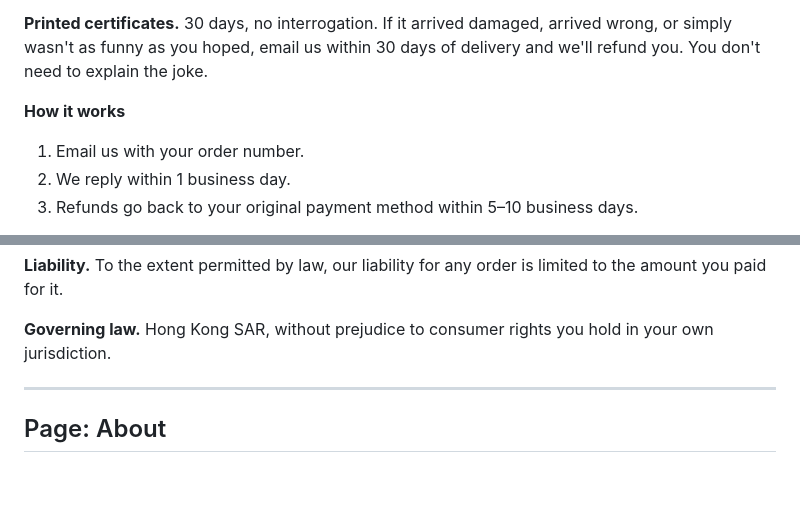
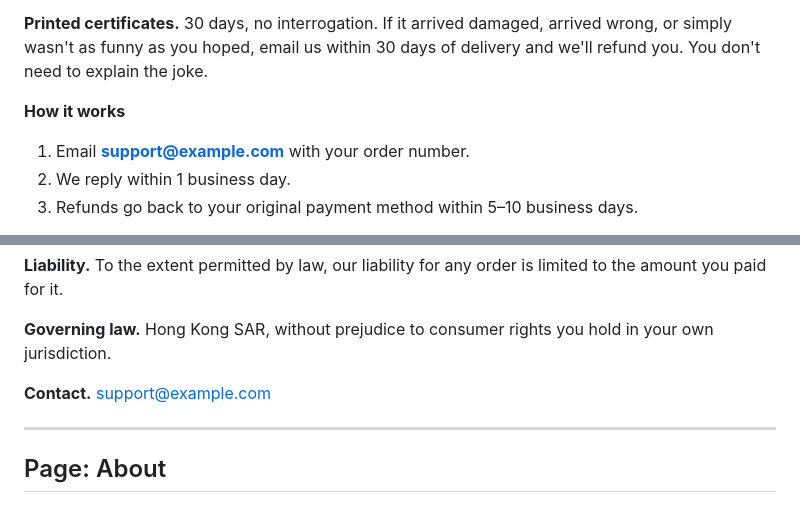
Before and after one commit to CHML0811/EC, a Markdown page: store/policies-and-pages.md, 2 parts joined by grey strips. GitHub-like rendering; blank space fills up the shorter version.

```diff
--- a/store/policies-and-pages.md
+++ b/store/policies-and-pages.md
@@ -30,7 +36,7 @@ simply wasn't as funny as you hoped, email us within 30 days of delivery and we'
 you. You don't need to explain the joke.
 
 **How it works**
-1. Email us with your order number.
+1. Email **support@example.com** with your order number.
 2. We reply within 1 business day.
 3. Refunds go back to your original payment method within 5–10 business days.
 
@@ -146,6 +152,8 @@ amount you paid for it.
 
 **Governing law.** Hong Kong SAR, without prejudice to consumer rights you hold in your own
 jurisdiction.
+
+**Contact.** support@example.com
 
 ---
 
```
Also changed, not shown: other parts of store/policies-and-pages.md (+13 -7 lines).
